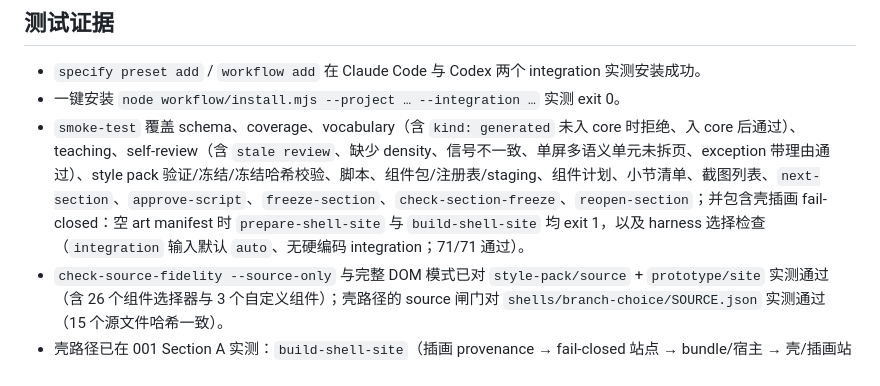
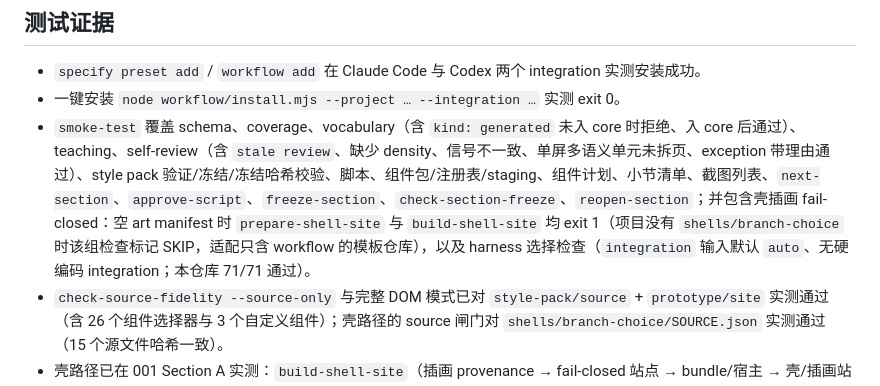
Before and after one commit to r4nd0m19/courseware-workflow-template, a Markdown page: workflow/README.md, the part around the change. Drawn GitHub-style.

```diff
--- a/workflow/README.md
+++ b/workflow/README.md
@@ -418,7 +418,7 @@ prompt self-review → check-self-review → human gate
 
 - `specify preset add` / `workflow add` 在 Claude Code 与 Codex 两个 integration 实测安装成功。
 - 一键安装 `node workflow/install.mjs --project … --integration …` 实测 exit 0。
-- `smoke-test` 覆盖 schema、coverage、vocabulary（含 `kind: generated` 未入 core 时拒绝、入 core 后通过）、teaching、self-review（含 `stale review`、缺少 density、信号不一致、单屏多语义单元未拆页、exception 带理由通过）、style pack 验证/冻结/冻结哈希校验、脚本、组件包/注册表/staging、组件计划、小节清单、截图列表、`next-section`、`approve-script`、`freeze-section`、`check-section-freeze`、`reopen-section`；并包含壳插画 fail-closed：空 art manifest 时 `prepare-shell-site` 与 `build-shell-site` 均 exit 1，以及 harness 选择检查（`integration` 输入默认 `auto`、无硬编码 integration；71/71 通过）。
+- `smoke-test` 覆盖 schema、coverage、vocabulary（含 `kind: generated` 未入 core 时拒绝、入 core 后通过）、teaching、self-review（含 `stale review`、缺少 density、信号不一致、单屏多语义单元未拆页、exception 带理由通过）、style pack 验证/冻结/冻结哈希校验、脚本、组件包/注册表/staging、组件计划、小节清单、截图列表、`next-section`、`approve-script`、`freeze-section`、`check-section-freeze`、`reopen-section`；并包含壳插画 fail-closed：空 art manifest 时 `prepare-shell-site` 与 `build-shell-site` 均 exit 1（项目没有 `shells/branch-choice` 时该组检查标记 SKIP，适配只含 workflow 的模板仓库），以及 harness 选择检查（`integration` 输入默认 `auto`、无硬编码 integration；本仓库 71/71 通过）。
 - `check-source-fidelity --source-only` 与完整 DOM 模式已对 `style-pack/source` + `prototype/site` 实测通过（含 26 个组件选择器与 3 个自定义组件）；壳路径的 source 闸门对 `shells/branch-choice/SOURCE.json` 实测通过（15 个源文件哈希一致）。
 - 壳路径已在 001 Section A 实测：`build-shell-site`（插画 provenance → fail-closed 站点 → bundle/宿主 → 壳/插画站点闸门）、`check-deck-data --shell`、`check-shell --site prototype/shell-site --require-art`、`check-shell-art --site --require-all`、`check-overflow --debug-go`、`check-rendered-section` 与 68 项运行时检查全部通过；7 屏 × 4 声线 = 28 个非空 MP3，站点 `missingArt: []`。
 - 0.8.1 workflow YAML 经 `specify workflow info` 解析成功：89 个顶层步骤、含小节循环嵌套，无重复 ID；`integration` 输入默认 `auto`，21 个 AI 步骤统一引用。
```
Also changed, not shown: workflow/integrations/README.md (+28 -0 lines).
